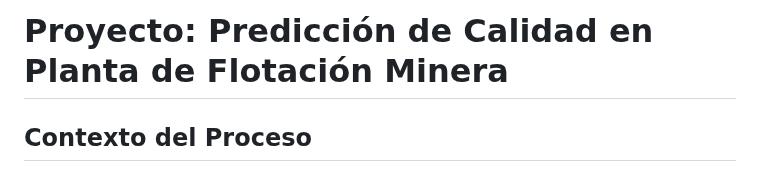
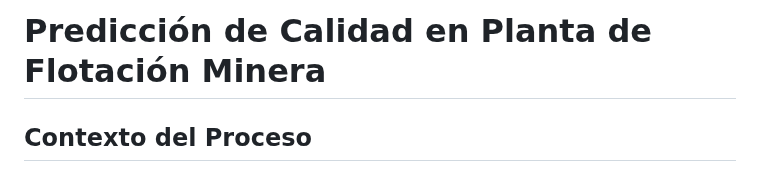
Before and after one commit to UrsulaMoya/mi-primer-repositorio-academico-minero, a Markdown page: README.md, the part around the change. Rendered like a GitHub page.

```diff
--- a/README.md
+++ b/README.md
@@ -1,4 +1,4 @@
-# Proyecto: Predicción de Calidad en Planta de Flotación Minera
+# Predicción de Calidad en Planta de Flotación Minera
 
 ## Contexto del Proceso
 
```
